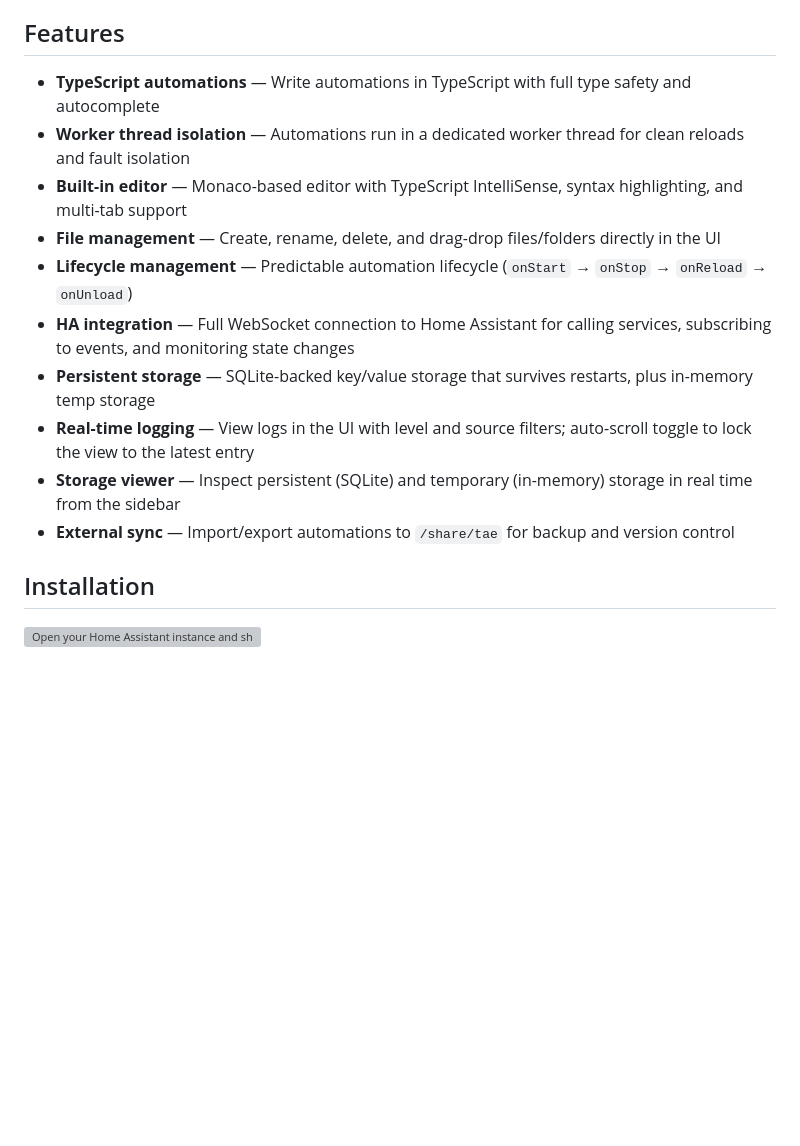
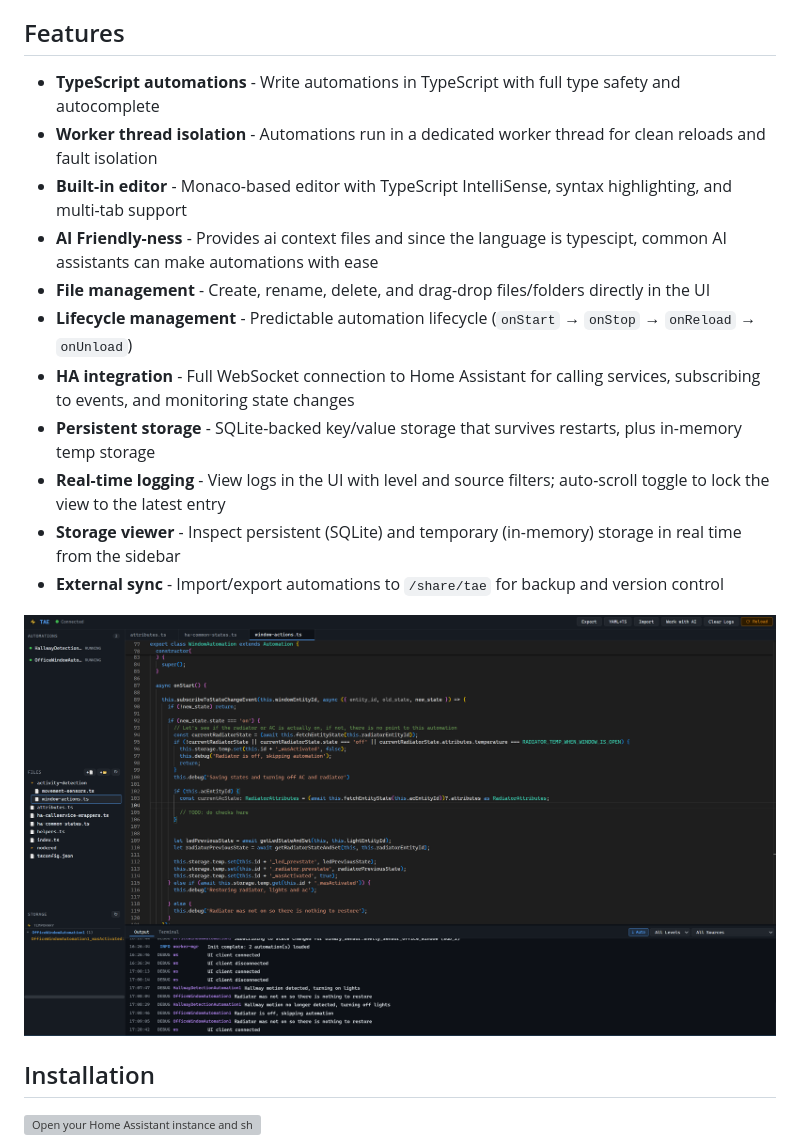
Before and after one commit to Cycov/typescript-automation-engine, a Markdown page: README.md, the part around one of its changes. Drawn GitHub-style; pictures changed too: images/overall.png (added); blank space fills up the shorter version; grey boxes are pictures that could not be loaded.

```diff
--- a/README.md
+++ b/README.md
@@ -4,16 +4,19 @@ Write and run Home Assistant automations in TypeScript with a managed runtime, b
 
 ## Features
 
-- **TypeScript automations** — Write automations in TypeScript with full type safety and autocomplete
-- **Worker thread isolation** — Automations run in a dedicated worker thread for clean reloads and fault isolation
-- **Built-in editor** — Monaco-based editor with TypeScript IntelliSense, syntax highlighting, and multi-tab support
-- **File management** — Create, rename, delete, and drag-drop files/folders directly in the UI
-- **Lifecycle management** — Predictable automation lifecycle (`onStart` → `onStop` → `onReload` → `onUnload`)
-- **HA integration** — Full WebSocket connection to Home Assistant for calling services, subscribing to events, and monitoring state changes
-- **Persistent storage** — SQLite-backed key/value storage that survives restarts, plus in-memory temp storage
-- **Real-time logging** — View logs in the UI with level and source filters; auto-scroll toggle to lock the view to the latest entry
-- **Storage viewer** — Inspect persistent (SQLite) and temporary (in-memory) storage in real time from the sidebar
-- **External sync** — Import/export automations to `/share/tae` for backup and version control
+- **TypeScript automations** - Write automations in TypeScript with full type safety and autocomplete
+- **Worker thread isolation** - Automations run in a dedicated worker thread for clean reloads and fault isolation
+- **Built-in editor** - Monaco-based editor with TypeScript IntelliSense, syntax highlighting, and multi-tab support
+- **AI Friendly-ness** - Provides ai context files and since the language is typescipt, common AI assistants can make automations with ease
+- **File management** - Create, rename, delete, and drag-drop files/folders directly in the UI
+- **Lifecycle management** - Predictable automation lifecycle (`onStart` → `onStop` → `onReload` → `onUnload`)
+- **HA integration** - Full WebSocket connection to Home Assistant for calling services, subscribing to events, and monitoring state changes
+- **Persistent storage** - SQLite-backed key/value storage that survives restarts, plus in-memory temp storage
+- **Real-time logging** - View logs in the UI with level and source filters; auto-scroll toggle to lock the view to the latest entry
+- **Storage viewer** - Inspect persistent (SQLite) and temporary (in-memory) storage in real time from the sidebar
+- **External sync** - Import/export automations to `/share/tae` for backup and version control
+
+<img src="images/overall.png" width="100%"/>
 
 ## Installation
 
```
Also changed, not shown: other parts of README.md (+39 -39 lines).
